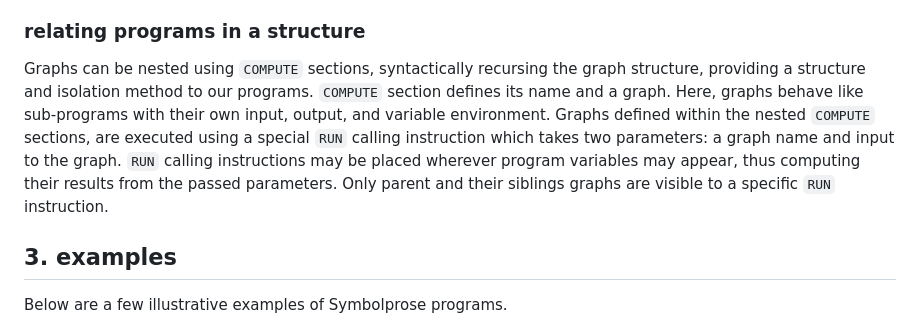
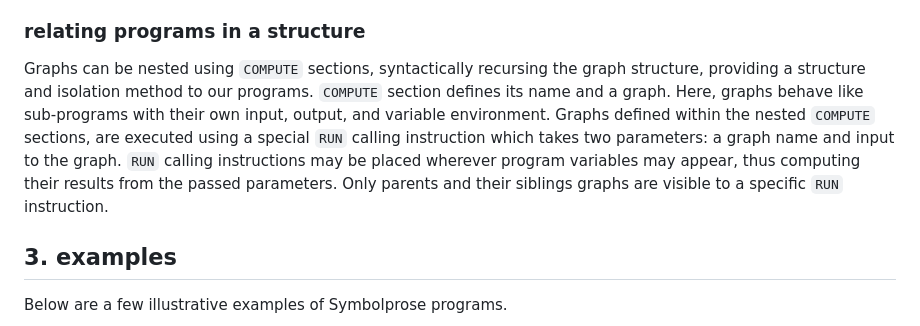
Before and after one commit to tearflake/symbolprose, a Markdown page: docs/symbolprose.md, the part around the change. GitHub-like rendering.

```diff
--- a/docs/symbolprose.md
+++ b/docs/symbolprose.md
@@ -83,7 +83,7 @@ There are two predefined variables in each graph: `PARAMS` and `RESULT`. When ex
 
 ### relating programs in a structure
 
-Graphs can be nested using `COMPUTE` sections, syntactically recursing the graph structure, providing a structure and isolation method to our programs. `COMPUTE` section defines its name and a graph. Here, graphs behave like sub-programs with their own input, output, and variable environment. Graphs defined within the nested `COMPUTE` sections, are executed using a special `RUN` calling instruction which takes two parameters: a graph name and input to the graph. `RUN` calling instructions may be placed wherever program variables may appear, thus computing their results from the passed parameters. Only parent and their siblings graphs are visible to a specific `RUN` instruction.
+Graphs can be nested using `COMPUTE` sections, syntactically recursing the graph structure, providing a structure and isolation method to our programs. `COMPUTE` section defines its name and a graph. Here, graphs behave like sub-programs with their own input, output, and variable environment. Graphs defined within the nested `COMPUTE` sections, are executed using a special `RUN` calling instruction which takes two parameters: a graph name and input to the graph. `RUN` calling instructions may be placed wherever program variables may appear, thus computing their results from the passed parameters. Only parents and their siblings graphs are visible to a specific `RUN` instruction.
 
 ## 3. examples
 
```
